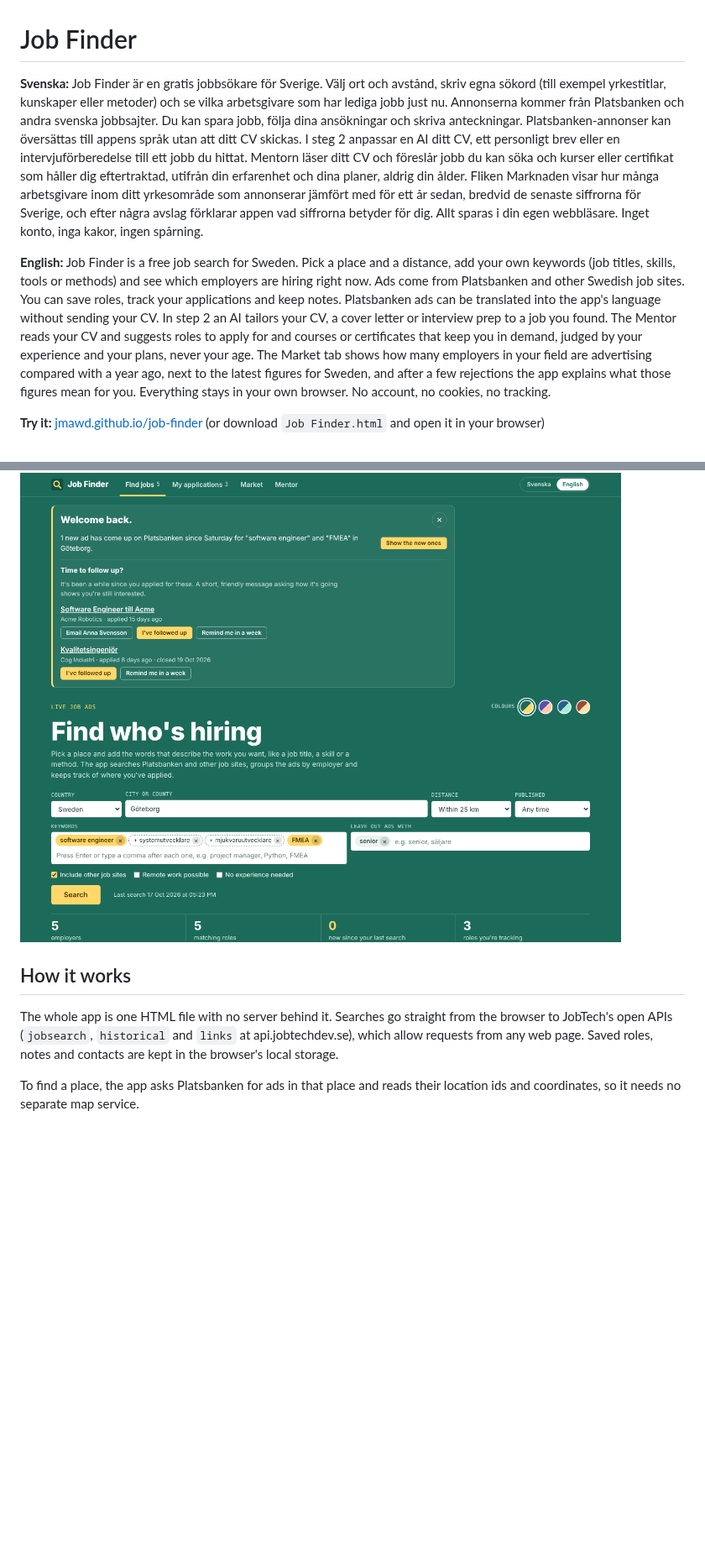
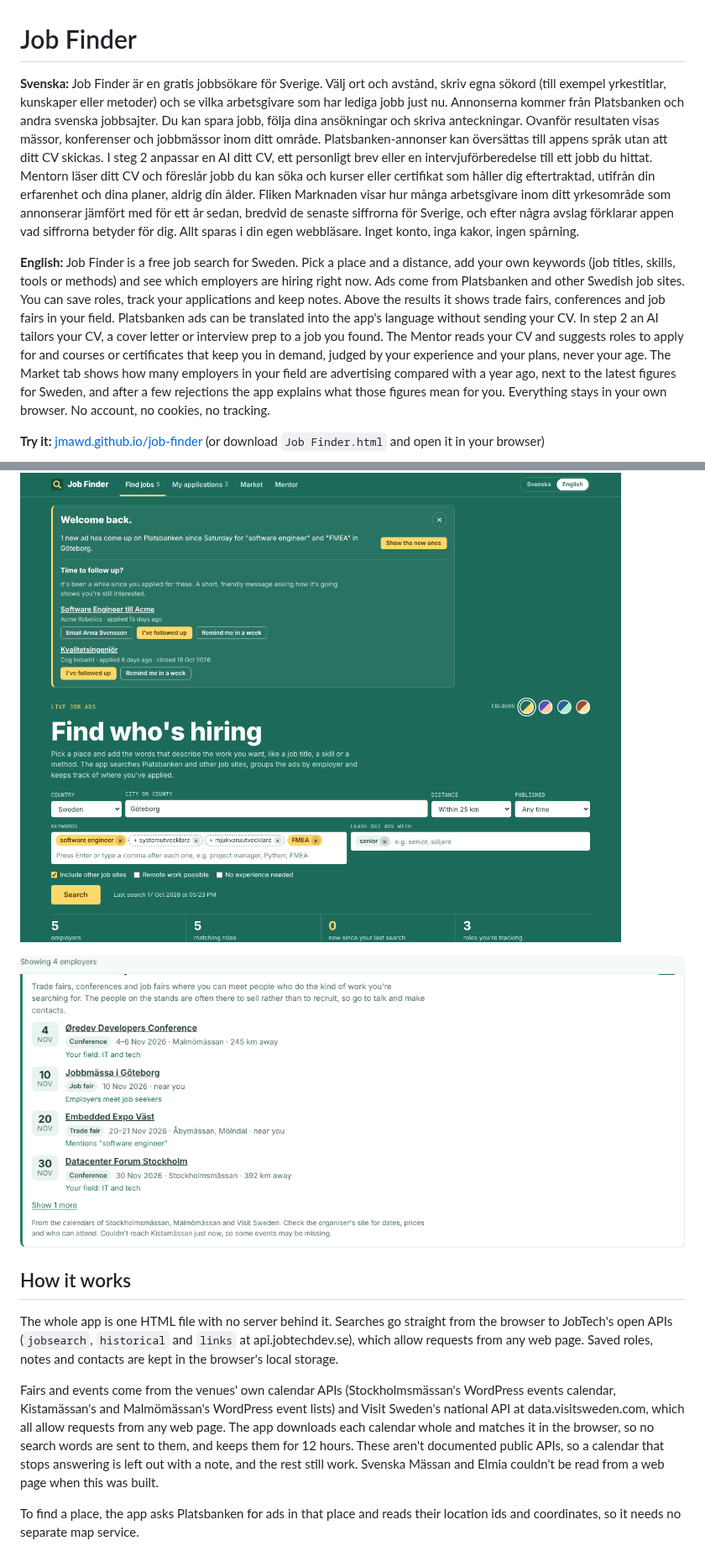
Before and after one commit to JMAWD/job-finder, a Markdown page: README.md, 2 parts joined by grey strips. Shown at 84% size. Rendered like a GitHub page; pictures changed too: docs/screenshots/events-en.png (added); blank space fills up the shorter version.

```diff
--- a/README.md
+++ b/README.md
@@ -1,8 +1,8 @@
 # Job Finder
 
-**Svenska:** Job Finder är en gratis jobbsökare för Sverige. Välj ort och avstånd, skriv egna sökord (till exempel yrkestitlar, kunskaper eller metoder) och se vilka arbetsgivare som har lediga jobb just nu. Annonserna kommer från Platsbanken och andra svenska jobbsajter. Du kan spara jobb, följa dina ansökningar och skriva anteckningar. Platsbanken-annonser kan översättas till appens språk utan att ditt CV skickas. I steg 2 anpassar en AI ditt CV, ett personligt brev eller en intervjuförberedelse till ett jobb du hittat. Mentorn läser ditt CV och föreslår jobb du kan söka och kurser eller certifikat som håller dig eftertraktad, utifrån din erfarenhet och dina planer, aldrig din ålder. Fliken Marknaden visar hur många arbetsgivare inom ditt yrkesområde som annonserar jämfört med för ett år sedan, bredvid de senaste siffrorna för Sverige, och efter några avslag förklarar appen vad siffrorna betyder för dig. Allt sparas i din egen webbläsare. Inget konto, inga kakor, ingen spårning.
+**Svenska:** Job Finder är en gratis jobbsökare för Sverige. Välj ort och avstånd, skriv egna sökord (till exempel yrkestitlar, kunskaper eller metoder) och se vilka arbetsgivare som har lediga jobb just nu. Annonserna kommer från Platsbanken och andra svenska jobbsajter. Du kan spara jobb, följa dina ansökningar och skriva anteckningar. Ovanför resultaten visas mässor, konferenser och jobbmässor inom ditt område. Platsbanken-annonser kan översättas till appens språk utan att ditt CV skickas. I steg 2 anpassar en AI ditt CV, ett personligt brev eller en intervjuförberedelse till ett jobb du hittat. Mentorn läser ditt CV och föreslår jobb du kan söka och kurser eller certifikat som håller dig eftertraktad, utifrån din erfarenhet och dina planer, aldrig din ålder. Fliken Marknaden visar hur många arbetsgivare inom ditt yrkesområde som annonserar jämfört med för ett år sedan, bredvid de senaste siffrorna för Sverige, och efter några avslag förklarar appen vad siffrorna betyder för dig. Allt sparas i din egen webbläsare. Inget konto, inga kakor, ingen spårning.
 
-**English:** Job Finder is a free job search for Sweden. Pick a place and a distance, add your own keywords (job titles, skills, tools or methods) and see which employers are hiring right now. Ads come from Platsbanken and other Swedish job sites. You can save roles, track your applications and keep notes. Platsbanken ads can be translated into the app's language without sending your CV. In step 2 an AI tailors your CV, a cover letter or interview prep to a job you found. The Mentor reads your CV and suggests roles to apply for and courses or certificates that keep you in demand, judged by your experience and your plans, never your age. The Market tab shows how many employers in your field are advertising compared with a year ago, next to the latest figures for Sweden, and after a few rejections the app explains what those figures mean for you. Everything stays in your own browser. No account, no cookies, no tracking.
+**English:** Job Finder is a free job search for Sweden. Pick a place and a distance, add your own keywords (job titles, skills, tools or methods) and see which employers are hiring right now. Ads come from Platsbanken and other Swedish job sites. You can save roles, track your applications and keep notes. Above the results it shows trade fairs, conferences and job fairs in your field. Platsbanken ads can be translated into the app's language without sending your CV. In step 2 an AI tailors your CV, a cover letter or interview prep to a job you found. The Mentor reads your CV and suggests roles to apply for and courses or certificates that keep you in demand, judged by your experience and your plans, never your age. The Market tab shows how many employers in your field are advertising compared with a year ago, next to the latest figures for Sweden, and after a few rejections the app explains what those figures mean for you. Everything stays in your own browser. No account, no cookies, no tracking.
 
 **Try it:** [jmawd.github.io/job-finder](https://jmawd.github.io/job-finder/) (or download `Job Finder.html` and open it in your browser)
 
@@ -42,9 +43,13 @@
 
 ![Welcome back](docs/screenshots/welcome-en.png)
 
+![Fairs and events in your field](docs/screenshots/events-en.png)
+
 ## How it works
 
 The whole app is one HTML file with no server behind it. Searches go straight from the browser to JobTech's open APIs (`jobsearch`, `historical` and `links` at api.jobtechdev.se), which allow requests from any web page. Saved roles, notes and contacts are kept in the browser's local storage.
+
+Fairs and events come from the venues' own calendar APIs (Stockholmsmässan's WordPress events calendar, Kistamässan's and Malmömässan's WordPress event lists) and Visit Sweden's national API at data.visitsweden.com, which all allow requests from any web page. The app downloads each calendar whole and matches it in the browser, so no search words are sent to them, and keeps them for 12 hours. These aren't documented public APIs, so a calendar that stops answering is left out with a note, and the rest still work. Svenska Mässan and Elmia couldn't be read from a web page when this was built.
 
 To find a place, the app asks Platsbanken for ads in that place and reads their location ids and coordinates, so it needs no separate map service.
 
```
Also changed, not shown: other parts of README.md (+3 -1 lines), docs/screenshots/events-sv.png (added), 12 other files.
